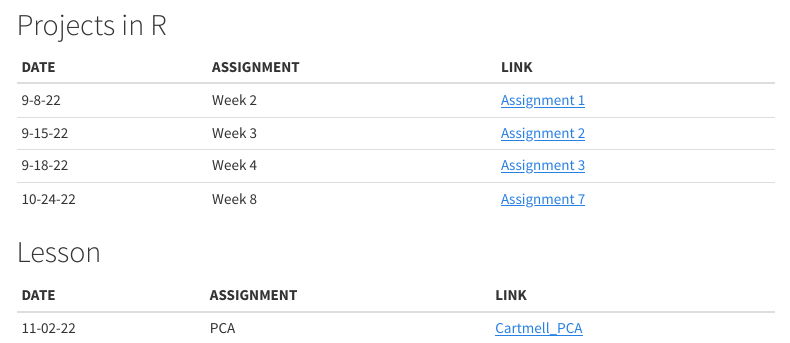
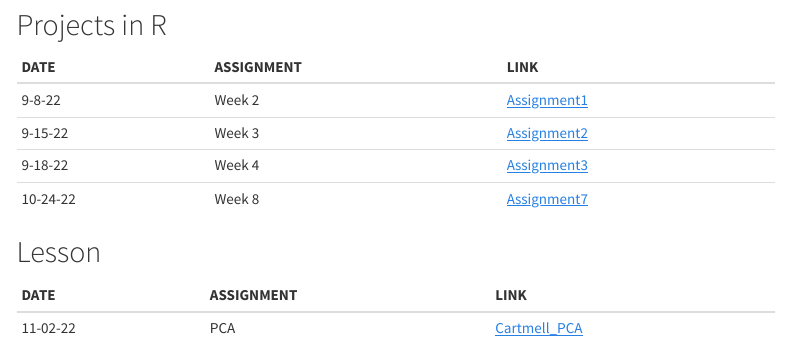
Before and after one commit to laci-cartmell/CARTMELLBIOL7263.rmd, an R Markdown document (index.rmd): the page in a window 1100 px wide, from 1010 px down. The pictures show the output file index.html that the author committed with the source, opened offline; menus at the side of the page are left out.

Commit message:
troubleshooting

```diff
--- a/index.rmd
+++ b/index.rmd
@@ -36,14 +36,14 @@ ___
 ## Projects in R
 | DATE | ASSIGNMENT | LINK
 | :-- | :-- | :--
-|9-8-22 | Week 2 | [Assignment 1](https://github.com/laci-cartmell/CARTMELLBIOL7263.rmd/blob/main/Assignments/Assignment1.Rmd)
-|9-15-22 | Week 3  | [Assignment 2](https://laci-cartmell.github.io/CARTMELLBIOL7263.rmd/)
-|9-18-22 | Week 4  | [Assignment 3](https://github.com/laci-cartmell/CARTMELLBIOL7263.rmd/blob/main/Assignments/Assignment3_v1.html)
-|10-24-22 | Week 8  | [Assignment 7](https://github.com/laci-cartmell/CARTMELLBIOL7263.rmd/blob/main/Assignments/Assignment7.html)
+|9-8-22 | Week 2 |[Assignment1](https://github.com/laci-cartmell/CARTMELLBIOL7263.rmd/blob/main/Assignments/Assignment1.Rmd)
+|9-15-22 | Week 3  |[Assignment2](https://laci-cartmell.github.io/CARTMELLBIOL7263.rmd/)
+|9-18-22 | Week 4  |[Assignment3](https://github.com/laci-cartmell/CARTMELLBIOL7263.rmd/blob/main/Assignments/Assignment3_v1.html)
+|10-24-22 | Week 8  |[Assignment7](https://github.com/laci-cartmell/CARTMELLBIOL7263.rmd/blob/main/Assignments/Assignment7.html)
 
 
 
 ## Lesson
 | DATE | ASSIGNMENT | LINK
 | :-- | :-- | :--
-|11-02-22 | PCA | [Cartmell_PCA](https://github.com/laci-cartmell/CARTMELLBIOL7263.rmd/blob/main/Assignments/GraduateLessons/CartmellLaci_Lesson/CartmellLesson.index)
+|11-02-22 | PCA |[Cartmell_PCA](https://github.com/laci-cartmell/CARTMELLBIOL7263.rmd/blob/main/Assignments/GraduateLessons/CartmellLaci_Lesson/CartmellLesson.html)
```
Also changed, not shown: Assignments/GraduateLessons/CartmellLaci_Lesson/CartmellLesson.Rmd (+3 -4 lines), index.html, 1 other file.
